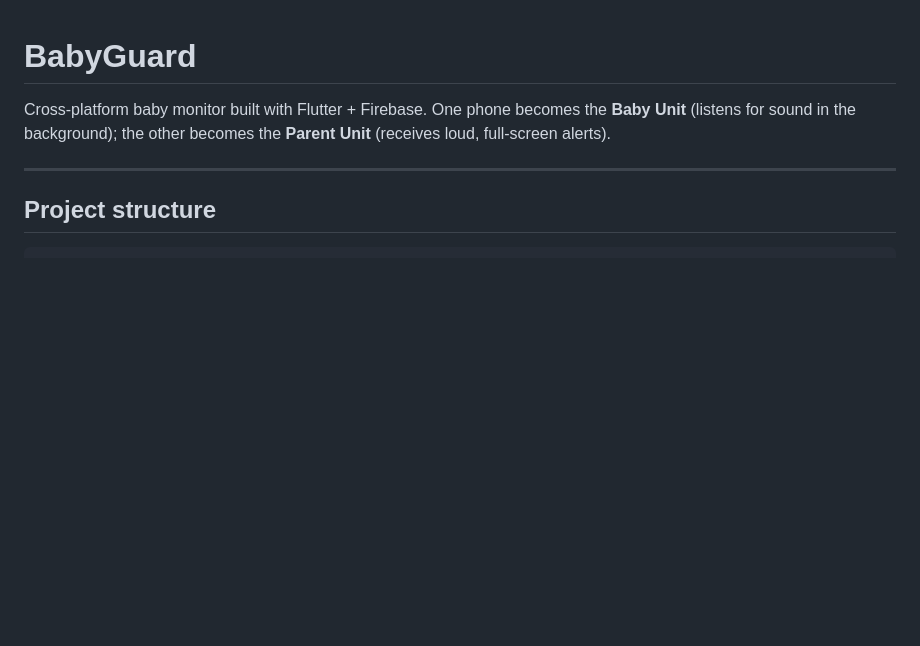
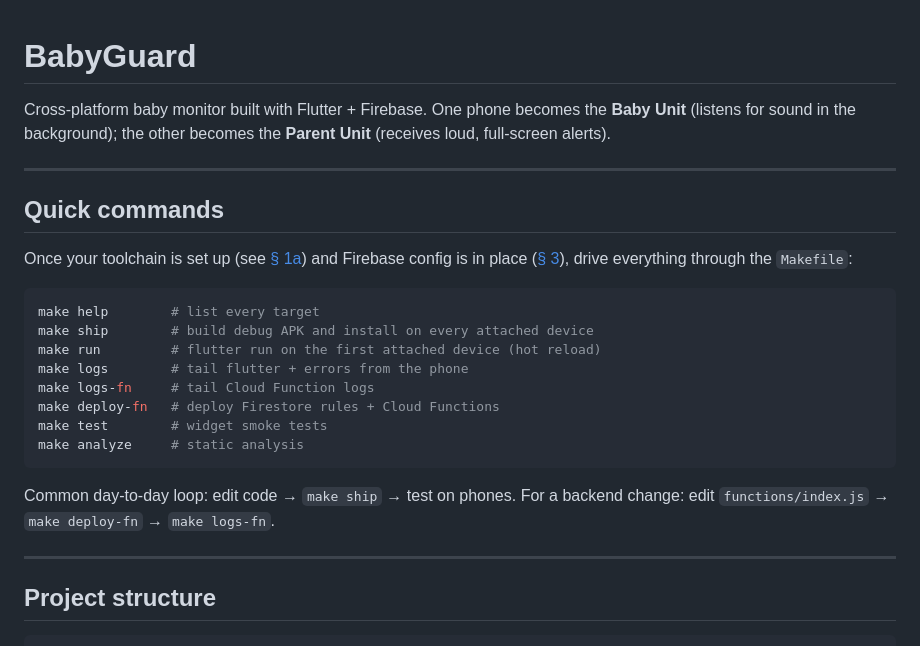
Before and after one commit to Hundd/BabyGuard, a Markdown page: README.md, the part around the change. Drawn GitHub-style; blank space fills up the shorter version.

Commit message:
SPT: add make command quick reference at top of README

````diff
--- a/README.md
+++ b/README.md
@@ -2,6 +2,25 @@
 
 Cross-platform baby monitor built with Flutter + Firebase.
 One phone becomes the **Baby Unit** (listens for sound in the background); the other becomes the **Parent Unit** (receives loud, full-screen alerts).
+
+---
+
+## Quick commands
+
+Once your toolchain is set up (see [§ 1a](#1a-build-from-zero-on-macos-apple-silicon)) and Firebase config is in place ([§ 3](#wire-firebase-credentials)), drive everything through the `Makefile`:
+
+```bash
+make help        # list every target
+make ship        # build debug APK and install on every attached device
+make run         # flutter run on the first attached device (hot reload)
+make logs        # tail flutter + errors from the phone
+make logs-fn     # tail Cloud Function logs
+make deploy-fn   # deploy Firestore rules + Cloud Functions
+make test        # widget smoke tests
+make analyze     # static analysis
+```
+
+Common day-to-day loop: edit code → `make ship` → test on phones. For a backend change: edit `functions/index.js` → `make deploy-fn` → `make logs-fn`.
 
 ---
 
````
